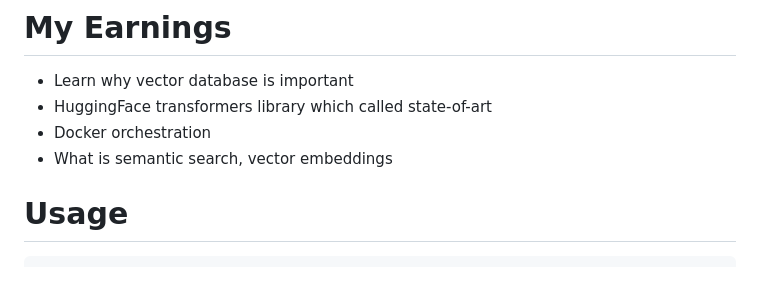
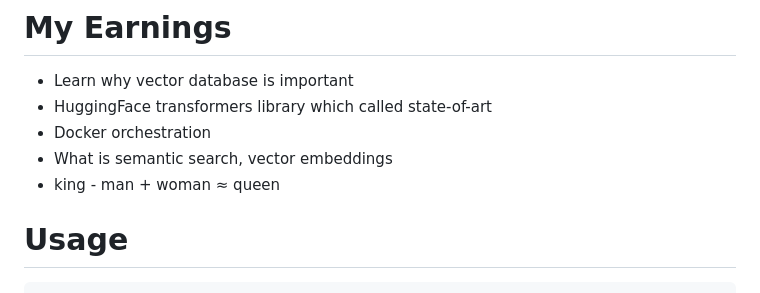
Before and after one commit to mustafaon01/chatbot, a Markdown page: README.md, the part around the change. Drawn GitHub-style.

````diff
--- a/README.md
+++ b/README.md
@@ -53,6 +53,7 @@ variables in .env.
 - HuggingFace transformers library which called state-of-art
 - Docker orchestration
 - What is semantic search, vector embeddings
+- king - man + woman ≈ queen
 
 # Usage
 ```sh
````
